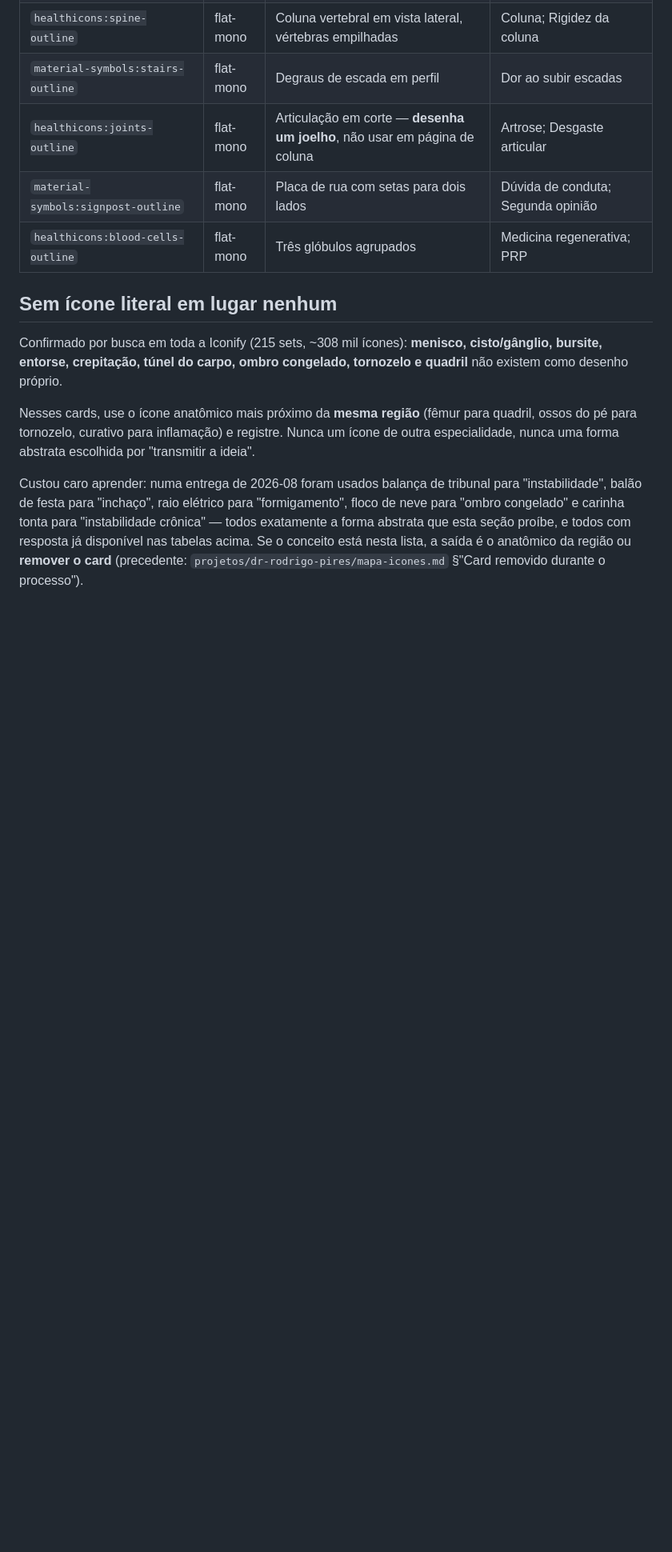
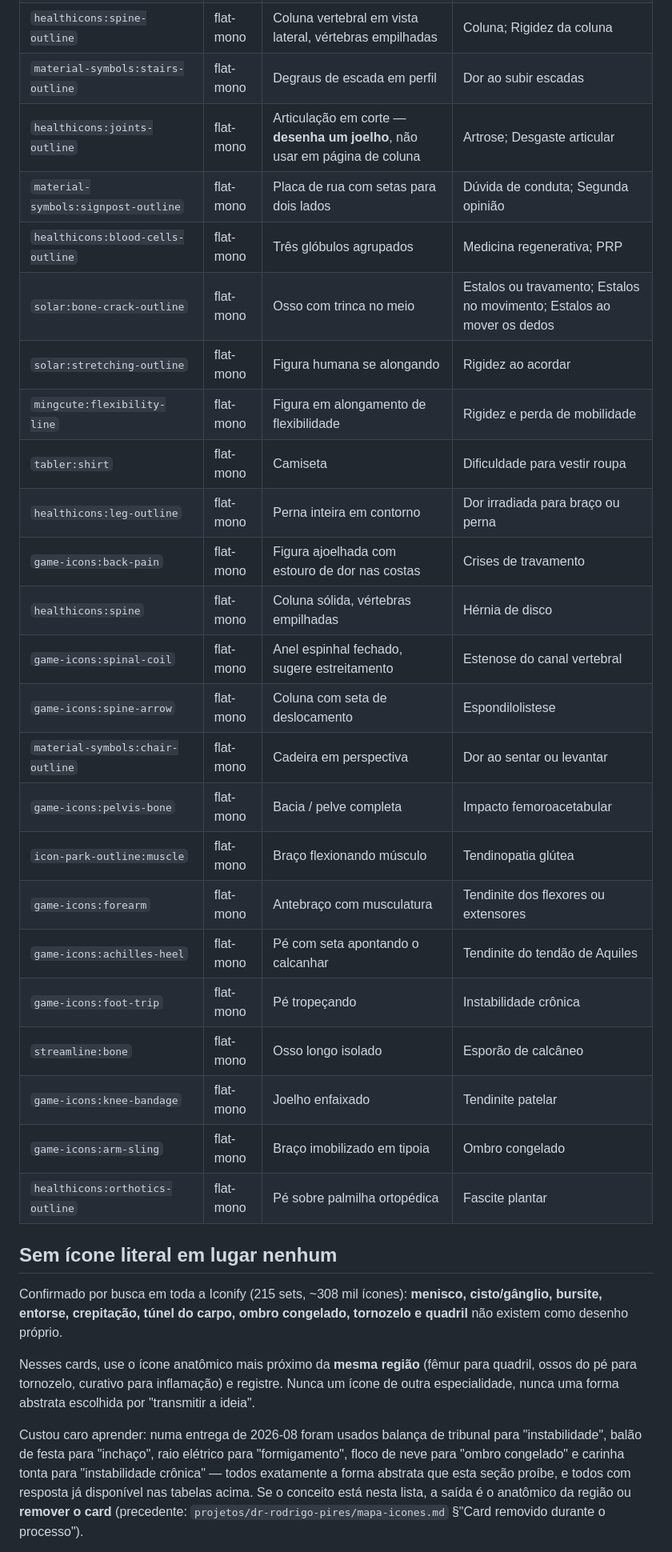
Before and after one commit to calilmf/processo-criacao-lp, a Markdown page: especialidades/ortopedia/conceitos.md, the part around one of its changes. Shown at 80% size. Rendered like a GitHub page; blank space fills up the shorter version.

```diff
--- a/especialidades/ortopedia/conceitos.md
+++ b/especialidades/ortopedia/conceitos.md
@@ -102,6 +121,25 @@ Meios válidos: `flat-mono`, `color-emoji`, `3d-clay`, `line-art`, `duotone`, `i
 | `healthicons:joints-outline` | flat-mono | Articulação em corte — **desenha um joelho**, não usar em página de coluna | Artrose; Desgaste articular |
 | `material-symbols:signpost-outline` | flat-mono | Placa de rua com setas para dois lados | Dúvida de conduta; Segunda opinião |
 | `healthicons:blood-cells-outline` | flat-mono | Três glóbulos agrupados | Medicina regenerativa; PRP |
+| `solar:bone-crack-outline` | flat-mono | Osso com trinca no meio | Estalos ou travamento; Estalos no movimento; Estalos ao mover os dedos |
+| `solar:stretching-outline` | flat-mono | Figura humana se alongando | Rigidez ao acordar |
+| `mingcute:flexibility-line` | flat-mono | Figura em alongamento de flexibilidade | Rigidez e perda de mobilidade |
+| `tabler:shirt` | flat-mono | Camiseta | Dificuldade para vestir roupa |
+| `healthicons:leg-outline` | flat-mono | Perna inteira em contorno | Dor irradiada para braço ou perna |
+| `game-icons:back-pain` | flat-mono | Figura ajoelhada com estouro de dor nas costas | Crises de travamento |
+| `healthicons:spine` | flat-mono | Coluna sólida, vértebras empilhadas | Hérnia de disco |
+| `game-icons:spinal-coil` | flat-mono | Anel espinhal fechado, sugere estreitamento | Estenose do canal vertebral |
+| `game-icons:spine-arrow` | flat-mono | Coluna com seta de deslocamento | Espondilolistese |
+| `material-symbols:chair-outline` | flat-mono | Cadeira em perspectiva | Dor ao sentar ou levantar |
+| `game-icons:pelvis-bone` | flat-mono | Bacia / pelve completa | Impacto femoroacetabular |
+| `icon-park-outline:muscle` | flat-mono | Braço flexionando músculo | Tendinopatia glútea |
+| `game-icons:forearm` | flat-mono | Antebraço com musculatura | Tendinite dos flexores ou extensores |
+| `game-icons:achilles-heel` | flat-mono | Pé com seta apontando o calcanhar | Tendinite do tendão de Aquiles |
+| `game-icons:foot-trip` | flat-mono | Pé tropeçando | Instabilidade crônica |
+| `streamline:bone` | flat-mono | Osso longo isolado | Esporão de calcâneo |
+| `game-icons:knee-bandage` | flat-mono | Joelho enfaixado | Tendinite patelar |
+| `game-icons:arm-sling` | flat-mono | Braço imobilizado em tipoia | Ombro congelado |
+| `healthicons:orthotics-outline` | flat-mono | Pé sobre palmilha ortopédica | Fascite plantar |
 
 ## Sem ícone literal em lugar nenhum
 
```
Also changed, not shown: other parts of especialidades/ortopedia/conceitos.md (+20 -1 lines), docs/repertorio-icones.md (+4 -0 lines).
